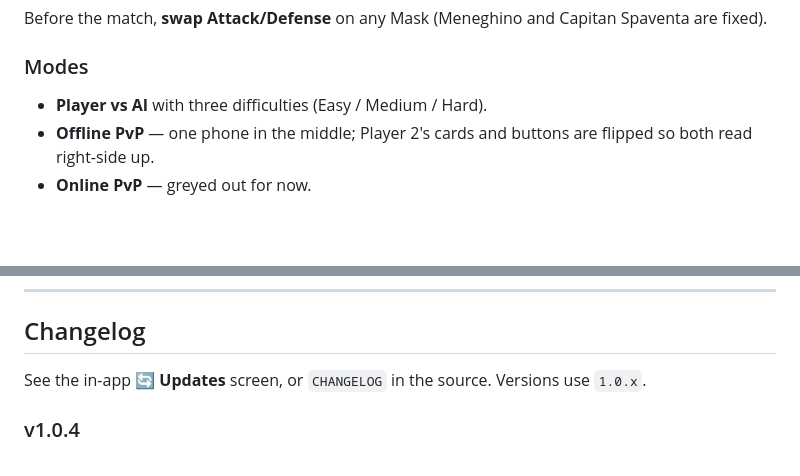
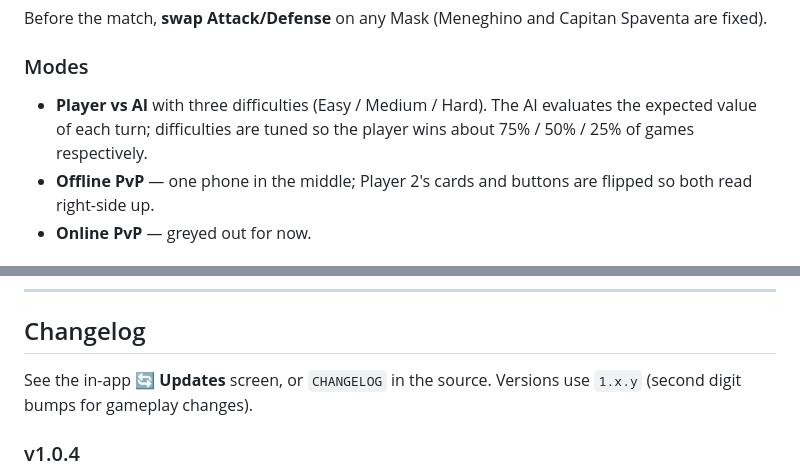
Before and after one commit to Manlyo666/folkem, a Markdown page: README.md, 2 parts joined by grey strips. Drawn GitHub-style; blank space fills up the shorter version.

```diff
--- a/README.md
+++ b/README.md
@@ -44,7 +44,7 @@ You duel the Opponent. Each player starts with **100 HP**, shown as a wine **dem
 Before the match, **swap Attack/Defense** on any Mask (Meneghino and Capitan Spaventa are fixed).
 
 ### Modes
-- **Player vs AI** with three difficulties (Easy / Medium / Hard).
+- **Player vs AI** with three difficulties (Easy / Medium / Hard). The AI evaluates the expected value of each turn; difficulties are tuned so the player wins about 75% / 50% / 25% of games respectively.
 - **Offline PvP** — one phone in the middle; Player 2's cards and buttons are flipped so
   both read right-side up.
 - **Online PvP** — greyed out for now.
@@ -96,7 +96,7 @@ plus a Playwright run that plays full rounds with **zero JS errors**.
 ---
 
 ## Changelog
-See the in-app **🔄 Updates** screen, or `CHANGELOG` in the source. Versions use `1.0.x`.
+See the in-app **🔄 Updates** screen, or `CHANGELOG` in the source. Versions use `1.x.y` (second digit bumps for gameplay changes).
 
 ### v1.0.4
 Texas Hold'em (2+5), provided artwork wired in, center mask overlay covering the board,
```
Also changed, not shown: README.it.md (+2 -2 lines).
